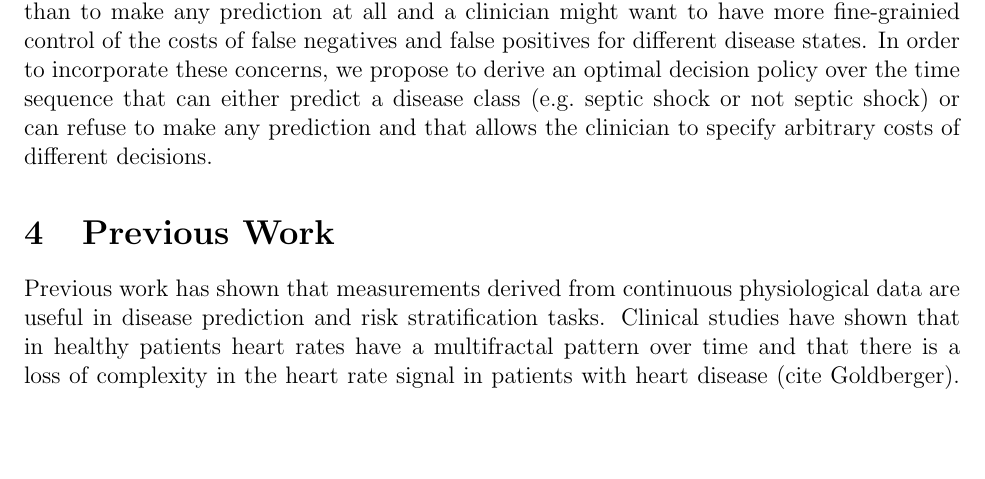
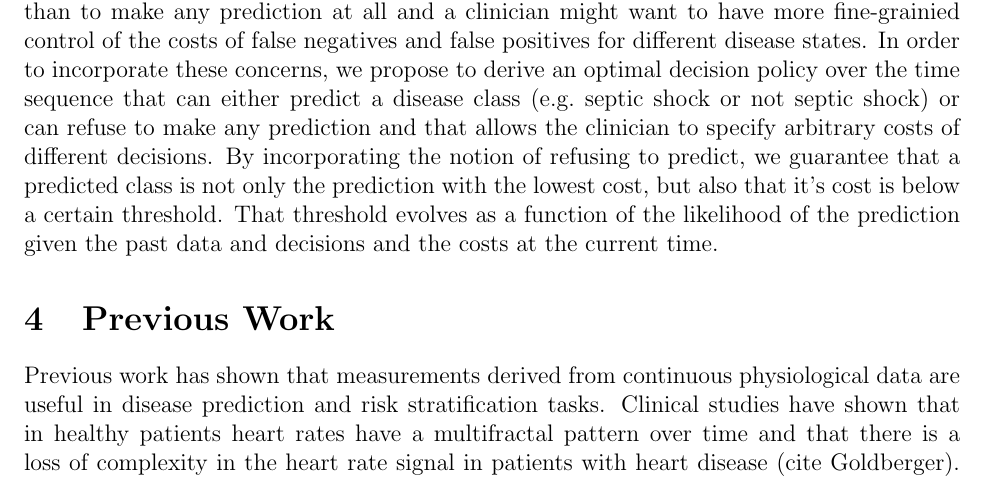
Before and after one commit to d-unknown-processor/mlcd_proj, a LaTeX document (proposal.tex): part of page 2 of 3, cut so that both start at the same text, the shorter picture padded with empty space. Compiled offline with LaTeX, dvips and Ghostscript.

Commit message:
modified decision theory section

```diff
--- a/proposal.tex
+++ b/proposal.tex
@@ -63,7 +63,7 @@ Furthermore, each variation is preceded by a mixture of different events which l
 of this problem we believe that topic modeling may result in discovering features which reflect this variation and result in more explanatory features. Topic models have been used extensively for physiological signals in the time domain (citation). Typically these features have been generated from a single time series. In our data set we have access to multiple channels of data for each patient. We would like to extend our feature generation to include multiple channels and interaction between channels.
 
 \subsection{Towards Reliable Prediction}
-In a clinical setting, it can be more harmful for a system to make an incorrect prediction than to make any prediction at all and a clinician might want to have more fine-grainied control of the costs of false negatives and false positives for different disease states. In order to incorporate these concerns, we propose to derive an optimal decision policy over the time sequence that can either predict a disease class (e.g.\ septic shock or not septic shock) or can refuse to make any prediction and that allows the clinician to specify arbitrary costs of different decisions.
+In a clinical setting, it can be more harmful for a system to make an incorrect prediction than to make any prediction at all and a clinician might want to have more fine-grainied control of the costs of false negatives and false positives for different disease states. In order to incorporate these concerns, we propose to derive an optimal decision policy over the time sequence that can either predict a disease class (e.g.\ septic shock or not septic shock) or can refuse to make any prediction and that allows the clinician to specify arbitrary costs of different decisions. By incorporating the notion of refusing to predict, we guarantee that a predicted class is not only the prediction with the lowest cost, but also that it's cost is below a certain threshold. That threshold evolves as a function of the likelihood of the prediction given the past data and decisions and the costs at the current time.
 
 \section{Previous Work}
 Previous work has shown that measurements derived from continuous physiological data are useful in disease prediction and risk stratification tasks. Clinical studies have shown that in healthy patients heart rates have a multifractal pattern over time and that there is a loss of complexity in the heart rate signal in patients with heart disease (cite Goldberger). Previous reserearch has used features like heart rate variability, sample asymmetry, detrended fluctuation analysis, and approximate entropy to caputure this loss in complexity and to characterize the waveform in addition to other features motivated by clinical knowledge and observations (cite Moorman and Clifford).  There has also been some work on automatically learning repeating motifs and shape signatures in  the waveform and using these to classify patients' health status (cite Seyed and Saria); however, these approaches still focus on each signal in isolation.
```
Also changed, not shown: 1 other file.
